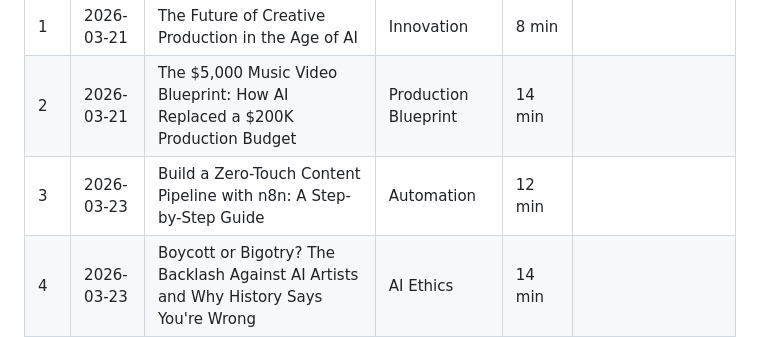
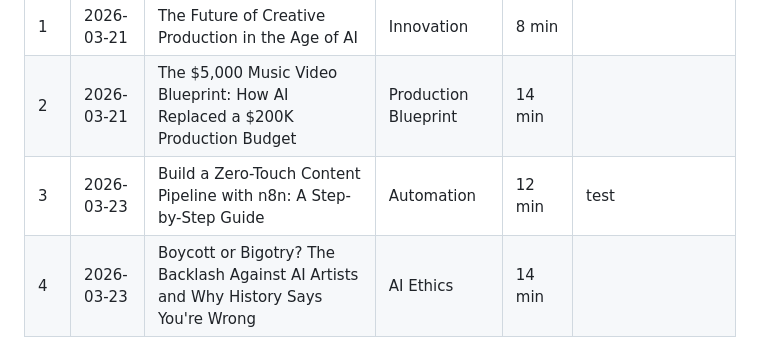
Before and after one commit to joselitosering/aima, a Markdown page: articles/aima-editorial-calendar.md, the part around the change. Rendered like a GitHub page.

Commit message:
chore: update editorial calendar via article-manager

```diff
--- a/articles/aima-editorial-calendar.md
+++ b/articles/aima-editorial-calendar.md
@@ -7,7 +7,7 @@
 |---|------|-------|----------|------|-----------|
 | 1 | 2026-03-21 | The Future of Creative Production in the Age of AI | Innovation | 8 min |  |
 | 2 | 2026-03-21 | The $5,000 Music Video Blueprint: How AI Replaced a $200K Production Budget | Production Blueprint | 14 min |  |
-| 3 | 2026-03-23 | Build a Zero-Touch Content Pipeline with n8n: A Step-by-Step Guide | Automation | 12 min |  |
+| 3 | 2026-03-23 | Build a Zero-Touch Content Pipeline with n8n: A Step-by-Step Guide | Automation | 12 min | test |
 | 4 | 2026-03-23 | Boycott or Bigotry? The Backlash Against AI Artists and Why History Says You're Wrong | AI Ethics | 14 min |  |
 | 5 | 2026-04-20 | Displaced, Disrupted, and Determined: AI and the US Workforce in 2026–2027 | AI & Society | 18 min |  |
 | 6 | 2026-04-28 | The Algorithm and the Soul: Ethics, AI, and the Future We Choose | AI Ethics | 14 min |  |
```
